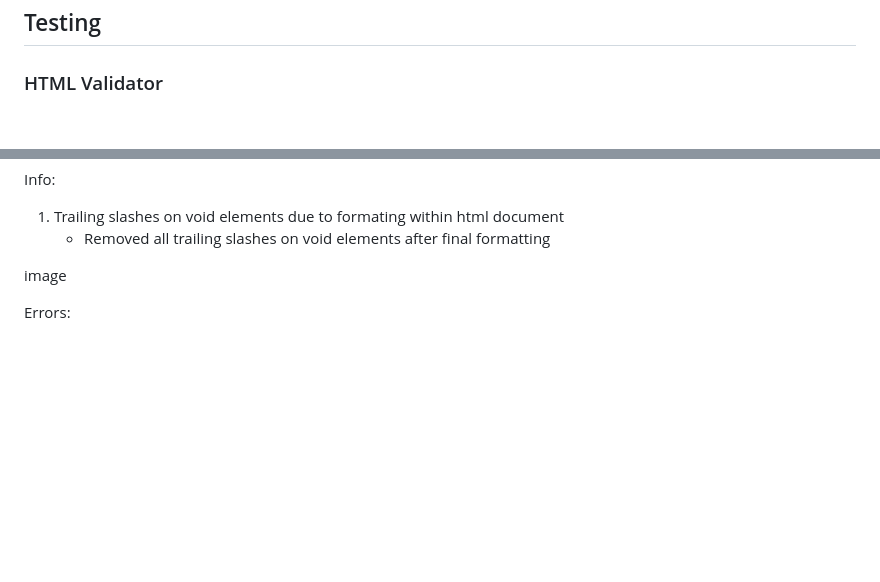
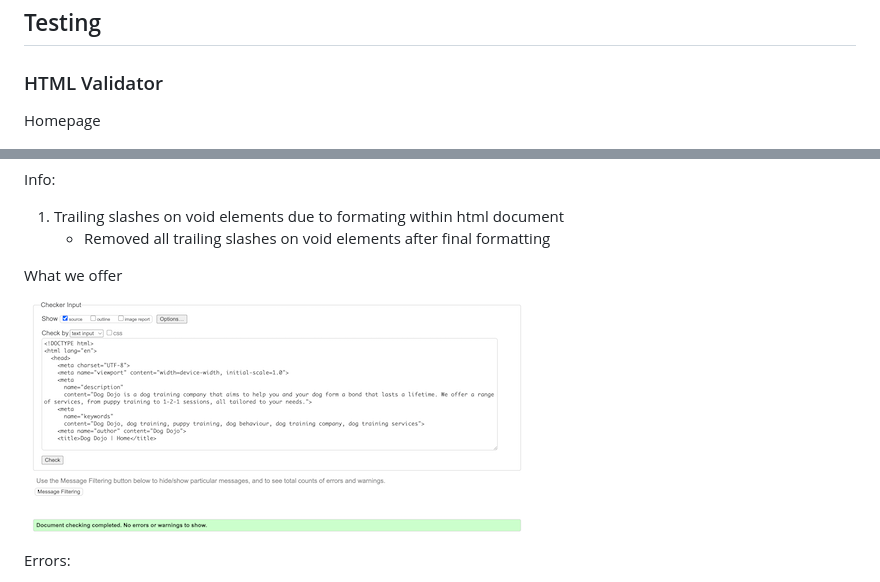
Before and after one commit to AP071216/mp1, a Markdown page: README.md, 2 parts joined by grey strips. Rendered like a GitHub page; blank space fills up the shorter version.

Commit message:
Update readme for what we offer html validation

```diff
--- a/README.md
+++ b/README.md
@@ -169,6 +169,8 @@ Inclusion of an image from Google Maps with a pin dropped onto the main location
 
 ### HTML Validator
 
+Homepage
+
 ![HTML validator home](assets/images/html-validation-home.png)
 
 Errors:
@@ -185,7 +187,9 @@ Info:
 1. Trailing slashes on void elements due to formating within html document
     - Removed all trailing slashes on void elements after final formatting
 
-image
+What we offer
+
+![HTML validator what we offer](assets/images/html-validation-offer.png)
 
 Errors:
 1. Repeated ID on curriculum icons
```
Also changed, not shown: assets/images/html-validation-offer.png (renamed from assets/images/offer-html-validation.png).
